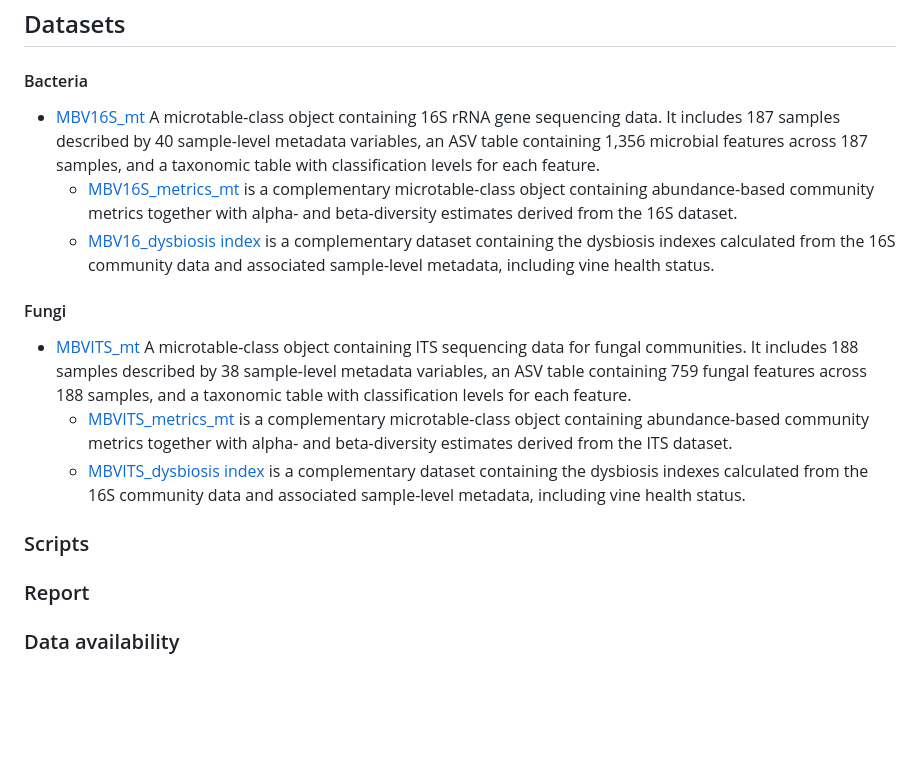
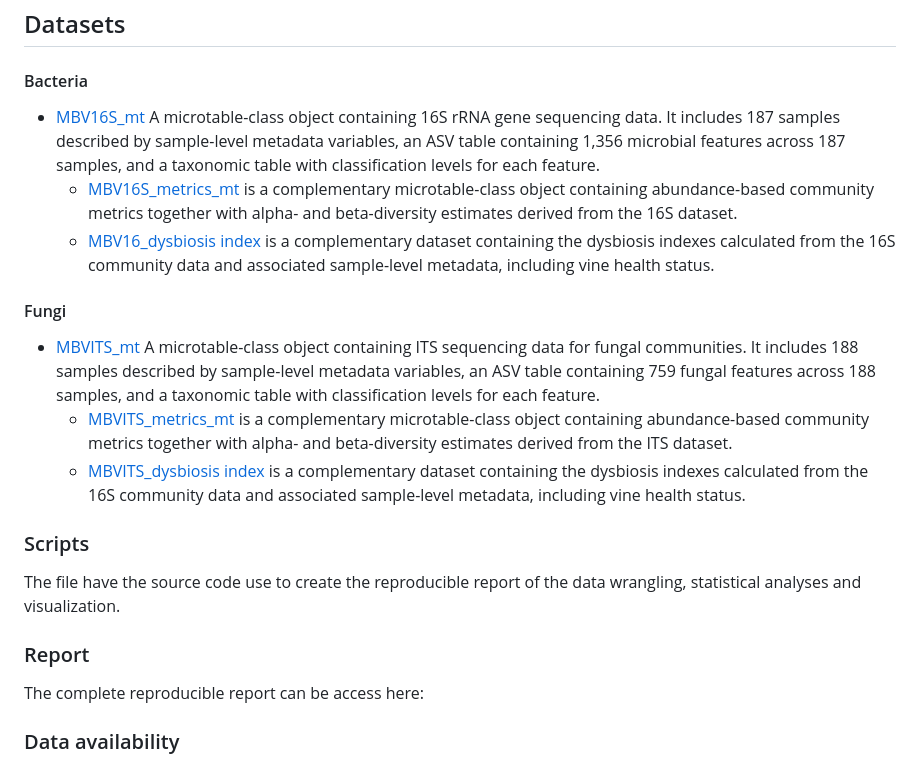
Before and after one commit to adrielmsierra/quebec-gtd-microbiome, a Markdown page: README.md, the part around the change. GitHub-like rendering; blank space fills up the shorter version.

```diff
--- a/README.md
+++ b/README.md
@@ -17,20 +17,26 @@ Disease ecology, dysbiosis, endophyte, Grapevine trunk diseases (GTD), pathogeni
 
 ## Datasets
 #### Bacteria
+
 - [MBV16S_mt](Datasets/01_MBV16S_microtable_jan26.rds)
-A microtable-class object containing 16S rRNA gene sequencing data. It includes 187 samples described by 40 sample-level metadata variables, an ASV table containing 1,356 microbial features across 187 samples, and a taxonomic table with classification levels for each feature.
+A microtable-class object containing 16S rRNA gene sequencing data. It includes 187 samples described by sample-level metadata variables, an ASV table containing 1,356 microbial features across 187 samples, and a taxonomic table with classification levels for each feature.
     - [MBV16S_metrics_mt](Datasets/02_MBV16S_microtable_estimates_jan26.rds) is a complementary microtable-class object containing abundance-based community metrics together with alpha- and beta-diversity estimates derived from the 16S dataset.
     - [MBV16_dysbiosis index](Datasets/03_DysbiosisBacteriaResults.rds) is a complementary dataset containing the dysbiosis indexes calculated from the 16S community data and associated sample-level metadata, including vine health status.
 
 #### Fungi
+
 - [MBVITS_mt](Datasets/01_MBVITS_microtable_jan26.rds)
-A microtable-class object containing ITS sequencing data for fungal communities. It includes 188 samples described by 38 sample-level metadata variables, an ASV table containing 759 fungal features across 188 samples, and a taxonomic table with classification levels for each feature.
+A microtable-class object containing ITS sequencing data for fungal communities. It includes 188 samples described by sample-level metadata variables, an ASV table containing 759 fungal features across 188 samples, and a taxonomic table with classification levels for each feature.
   - [MBVITS_metrics_mt](Datasets/02_MBVITS_microtable_estimates_jan26.rds) is a complementary microtable-class object containing abundance-based community metrics together with alpha- and beta-diversity estimates derived from the ITS dataset.
   - [MBVITS_dysbiosis index](Datasets/03_DysbiosisFungiResults.rds) is a complementary dataset containing the dysbiosis indexes calculated from the 16S community data and associated sample-level metadata, including vine health status.
 
 ### Scripts
 
+The file []() have the source code use to create the reproducible report of the data wrangling, statistical analyses and visualization.
+
 ### Report
+
+The complete reproducible report can be access here:
 
 ### Data availability
 Raw sequence data were deposited in the NCBI Sequence Read Archive (SRA) with their respective accession numbers under the BioProject: .
```
